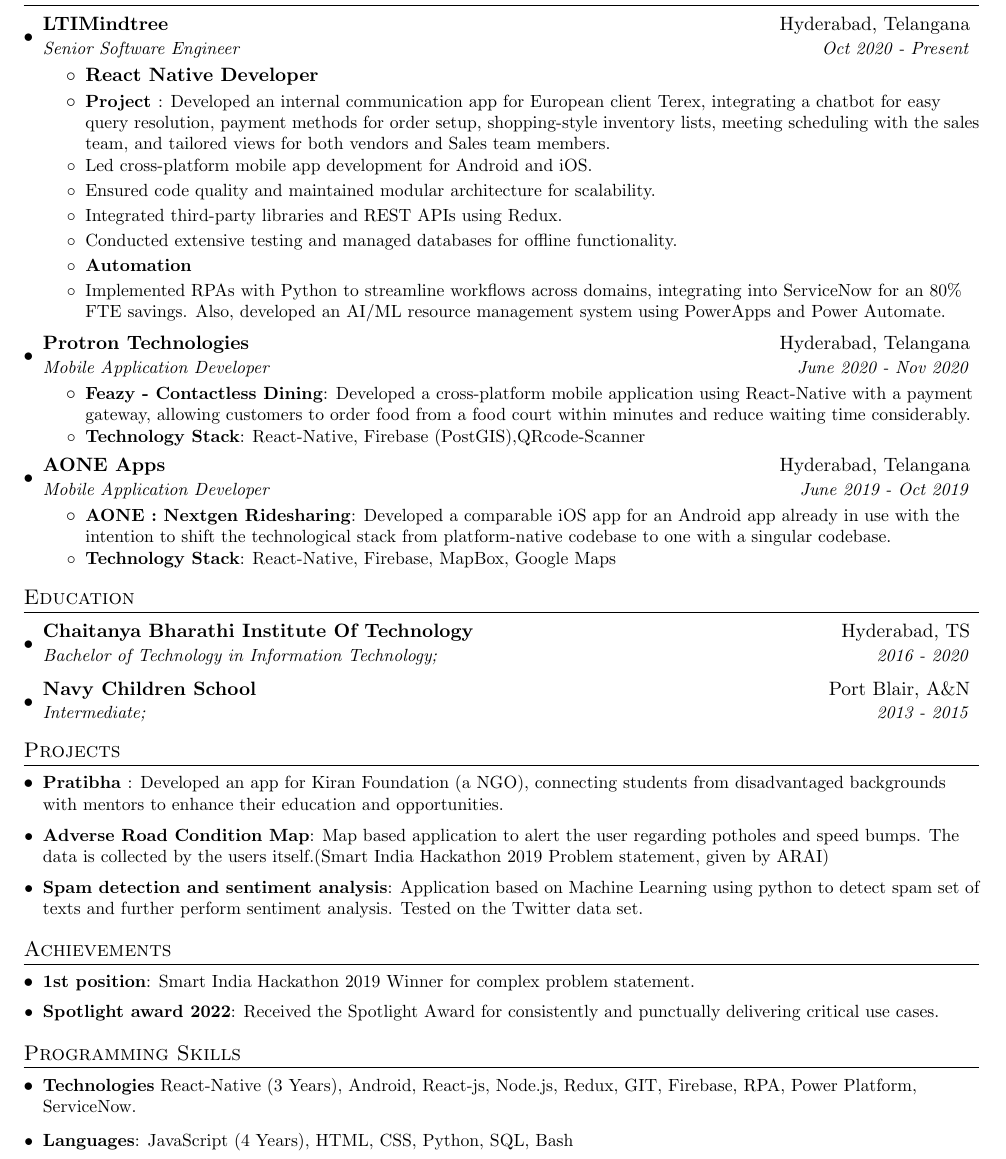
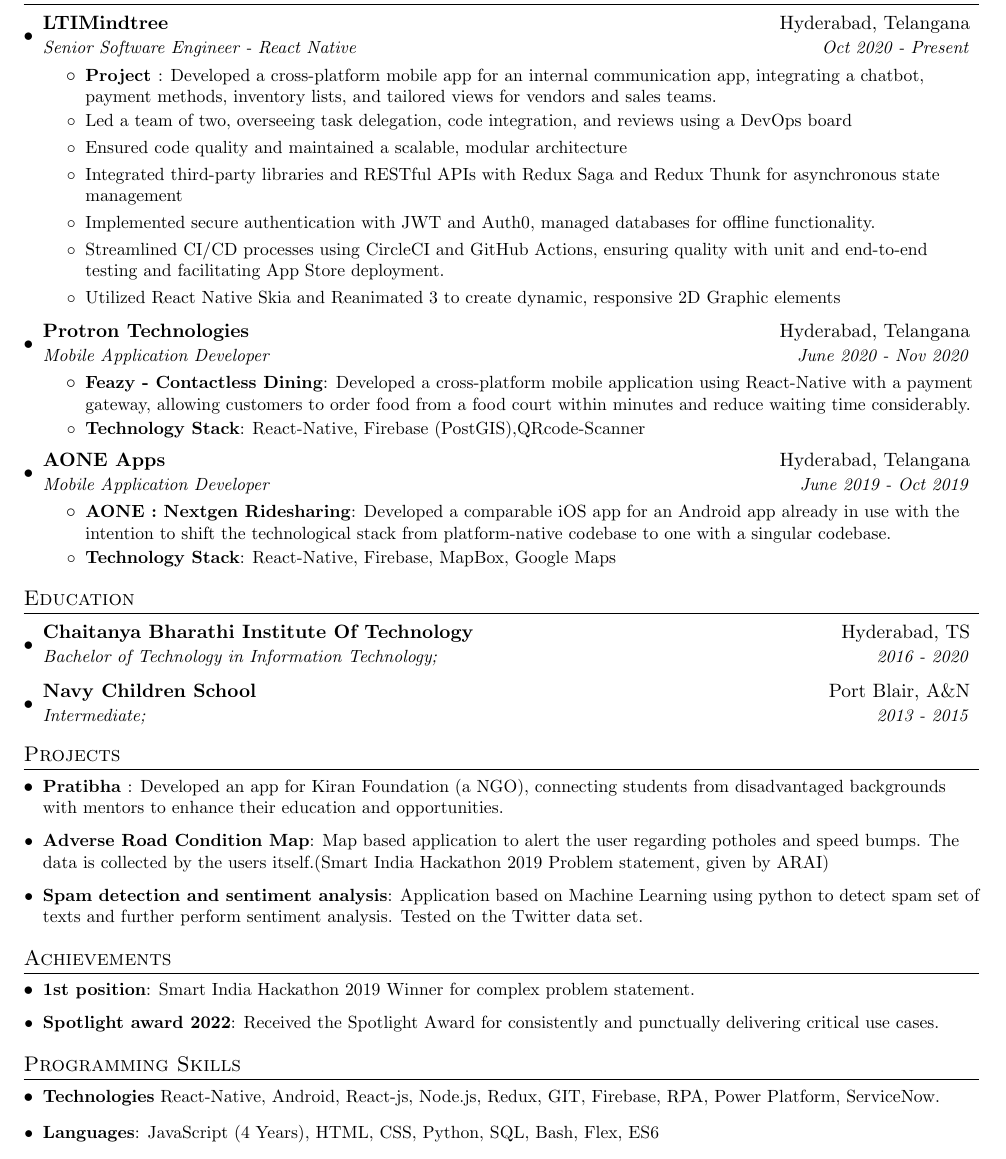
Before and after one commit to DivyanshuAlok/Resume, a LaTeX CV (Divyanshu_Alok_Resume.tex): part of the page, cut so that both start at the same text. Compiled offline with pdfLaTeX.

Commit message:
Latest Change Final

```diff
--- a/Divyanshu_Alok_Resume.tex
+++ b/Divyanshu_Alok_Resume.tex
@@ -82,17 +82,15 @@
 
   \resumeSubheading
 	  {LTIMindtree}{Hyderabad, Telangana}
-	  {Senior Software Engineer}{Oct 2020 - Present}
+	  {Senior Software Engineer - React Native}{Oct 2020 - Present}
 	  \resumeItemListStart
-	  	\resumeItemBig{React Native Developer }{}
-	  		\resumeItem{Project }{Developed an internal communication app for European client Terex, integrating a chatbot for easy query resolution, payment methods for order setup, shopping-style inventory lists, meeting scheduling with the sales team, and tailored views for both vendors and Sales team members.}
-	  		\resumeSubItem{}{Led cross-platform mobile app development for Android and iOS.}
-	  		\resumeSubItem{}{Ensured code quality and maintained modular architecture for scalability.}
-	  		\resumeSubItem{}{Integrated third-party libraries and REST APIs using Redux.}
-	  		\resumeSubItem{}{Conducted extensive testing and managed databases for offline functionality.}
-		\resumeItemBig{Automation}{}
-			\resumeSubItem{}{Implemented RPAs with Python to streamline workflows across domains, integrating into ServiceNow for an 80\% FTE savings. Also, developed an AI/ML resource management system using PowerApps and Power Automate.}
-
+	  	\resumeItem{Project }{Developed a cross-platform mobile app for an internal communication app, integrating a chatbot, payment methods, inventory lists, and tailored views for vendors and sales teams.}
+	  	\resumeSubItem{}{Led a team of two, overseeing task delegation, code integration, and reviews using a DevOps board}
+	  	\resumeSubItem{}{Ensured code quality and maintained a scalable, modular architecture}
+	  	\resumeSubItem{}{Integrated third-party libraries and RESTful APIs with Redux Saga and Redux Thunk for asynchronous state management}
+	  	\resumeSubItem{}{Implemented secure authentication with JWT and Auth0, managed databases for offline functionality.}
+		\resumeSubItem{}{Streamlined CI/CD processes using CircleCI and GitHub Actions, ensuring quality with unit and end-to-end testing and facilitating App Store deployment.}
+		 \resumeSubItem{}{Utilized React Native Skia and Reanimated 3 to create dynamic, responsive 2D Graphic elements}
 
 	\resumeItemListEnd
 
@@ -157,8 +155,8 @@
 %--------PROGRAMMING SKILLS------------
 \section{Programming Skills}
 \resumeSubHeadingListStart
-\resumeSubItem{Technologies}{ React-Native (3 Years), Android, React-js, Node.js, Redux, GIT, Firebase, RPA, Power Platform, ServiceNow.}
-\resumeSubItem{Languages}{: JavaScript (4 Years), HTML, CSS, Python, SQL, Bash}
+\resumeSubItem{Technologies}{ React-Native, Android, React-js, Node.js, Redux, GIT, Firebase, RPA, Power Platform, ServiceNow.}
+\resumeSubItem{Languages}{: JavaScript (4 Years), HTML, CSS, Python, SQL, Bash, Flex, ES6}
 
 \resumeSubHeadingListEnd
 
```
Also changed, not shown: Cover_letter_Divyanshu_Alok.pdf, Divyanshu_Alok_Resume.pdf, 1 other file.
